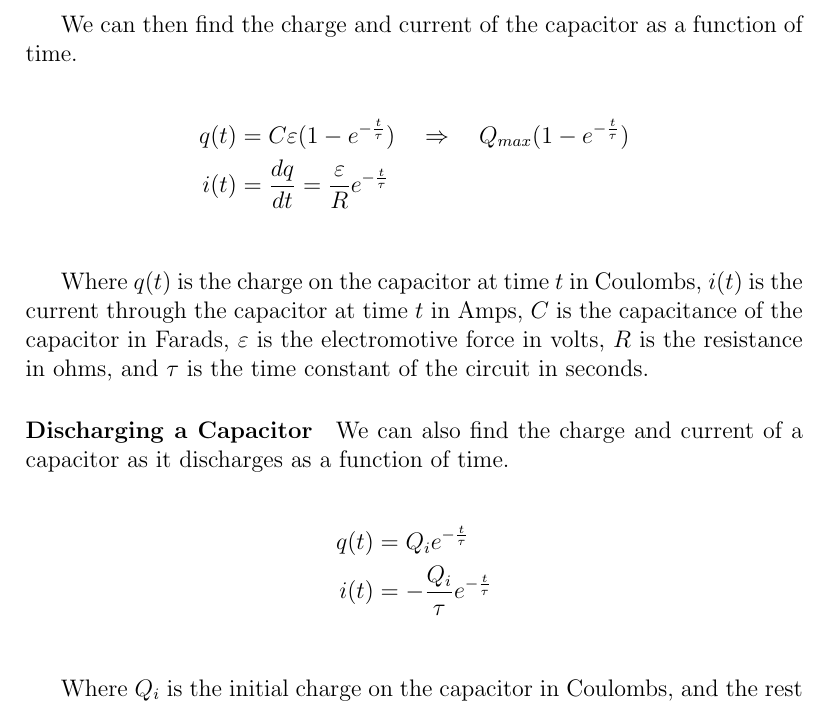
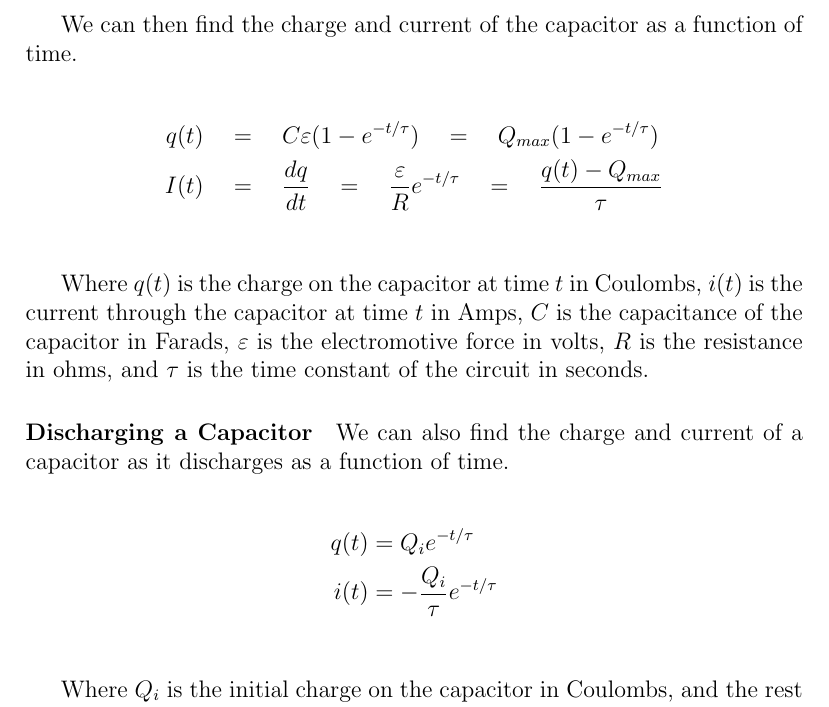
Before and after one commit to connor-petri/physics-4b, a LaTeX document (Phys4B.tex, which reads circuits/dc_circuits.tex): part of page 24 of 25, cut so that both start at the same text. Compiled offline with pdfLaTeX.

Commit message:
cleaned equations in rc circuits

```diff
--- a/circuits/dc_circuits.tex
+++ b/circuits/dc_circuits.tex
@@ -209,8 +209,8 @@ is the electromotive force in volts.\\
 We can then find the charge and current of the capacitor as a function of time.
 
 \begin{align*}
-    q(t) &= C\varepsilon(1-e^{-\frac{t}{\tau}}) \quad \Rightarrow \quad Q_{max}(1-e^{-\frac{t}{\tau}})\\
-    i(t) &= \frac{dq}{dt} = \frac{\varepsilon}{R}e^{-\frac{t}{\tau}}\\
+    q(t) \quad &= \quad C\varepsilon(1-e^{-t/\tau}) \quad = \quad Q_{max}(1-e^{-t/\tau})\\
+    I(t) \quad &= \quad \frac{dq}{dt} \quad = \quad \frac{\varepsilon}{R}e^{-t/\tau} \quad = \quad \frac{q(t) - Q_{max}}{\tau}\\
 \end{align*}
 
 Where $q(t)$ is the charge on the capacitor at time $t$ in Coulombs, $i(t)$ is the current through the capacitor at time $t$ in Amps,
@@ -221,8 +221,8 @@ and $\tau$ is the time constant of the circuit in seconds.
 We can also find the charge and current of a capacitor as it discharges as a function of time.
 
 \begin{align*}
-    q(t) &= Q_ie^{-\frac{t}{\tau}}\\
-    i(t) &= -\frac{Q_i}{\tau}e^{-\frac{t}{\tau}}\\
+    q(t) &= Q_ie^{-t/\tau}\\
+    i(t) &= -\frac{Q_i}{\tau}e^{-t/\tau}\\
 \end{align*}
 
 Where $Q_i$ is the initial charge on the capacitor in Coulombs, and the rest of teh variables having the same definition as above.
```
Also changed, not shown: Phys4B.pdf.
